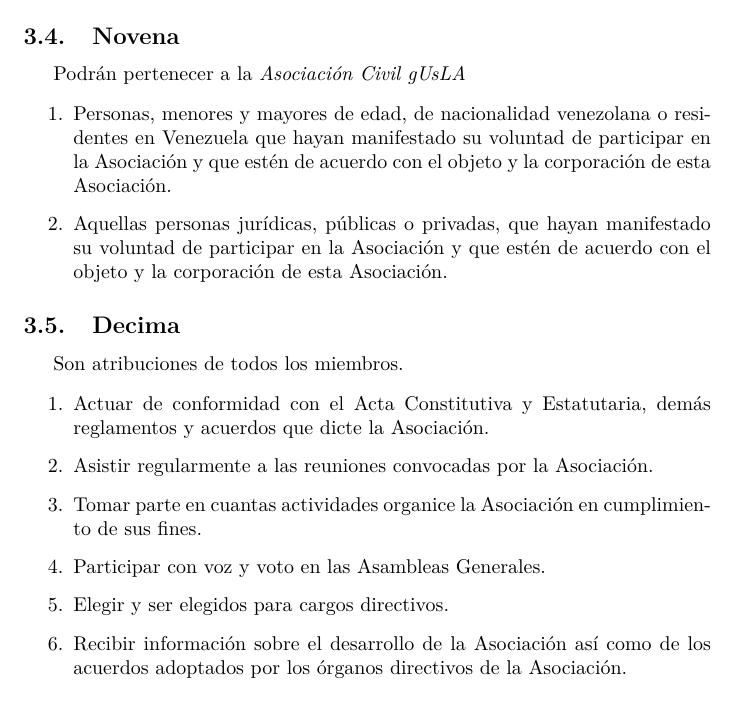
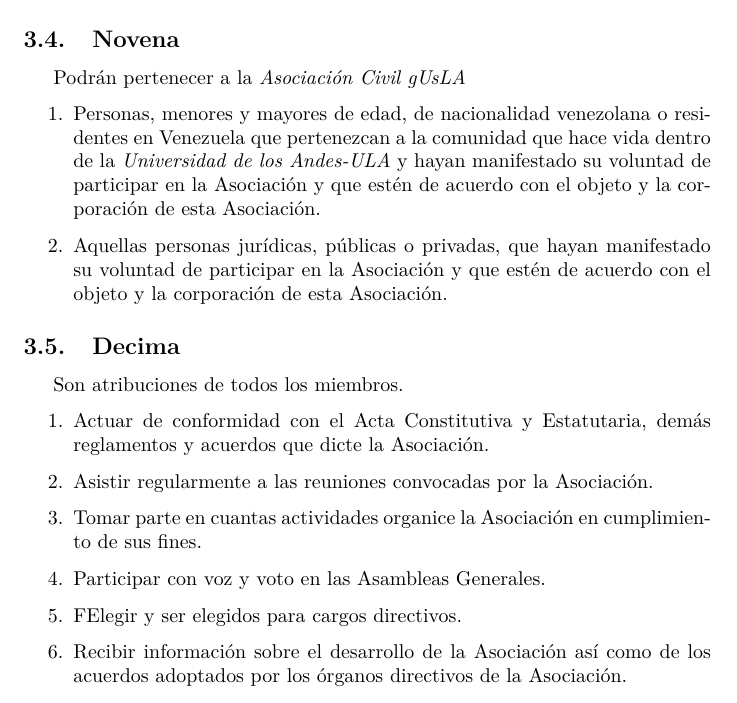
Before and after one commit to styp152/estatutos-gusla, a LaTeX document (estatutos-gusla.tex, which reads 04-patrimonio-asociacion.tex): part of page 3 of 12, cut so that both start at the same text. Compiled offline with pdfLaTeX.

Commit message:
modified:   04-patrimonio-asociacion.tex
	Cambios de las condiciones de para pertenecer al grupo

```diff
--- a/04-patrimonio-asociacion.tex
+++ b/04-patrimonio-asociacion.tex
@@ -46,9 +46,10 @@
 
           \item
             Personas, menores y mayores de edad, de nacionalidad venezolana o
-            residentes en Venezuela que hayan manifestado su voluntad de
-            participar en la Asociaci\'on y que est\'en de acuerdo con el objeto
-            y la corporaci\'on de esta Asociaci\'on.
+            residentes en Venezuela que pertenezcan a la comunidad que hace vida
+	    dentro de la \emph{Universidad de los Andes-ULA} y hayan manifestado
+	    su voluntad de participar en la Asociaci\'on y que est\'en de acuerdo
+	    con el objeto y la corporaci\'on de esta Asociaci\'on.
 
           \item
             Aquellas personas jur\'i{}dicas, p\'ublicas o privadas, que hayan
@@ -78,7 +79,7 @@
             Participar con voz y voto en las Asambleas Generales.
 
           \item
-            Elegir y ser elegidos para cargos directivos.
+            FElegir y ser elegidos para cargos directivos.
 
           \item
             Recibir informaci\'on sobre el desarrollo de la Asociaci\'on as\'i{}
```
